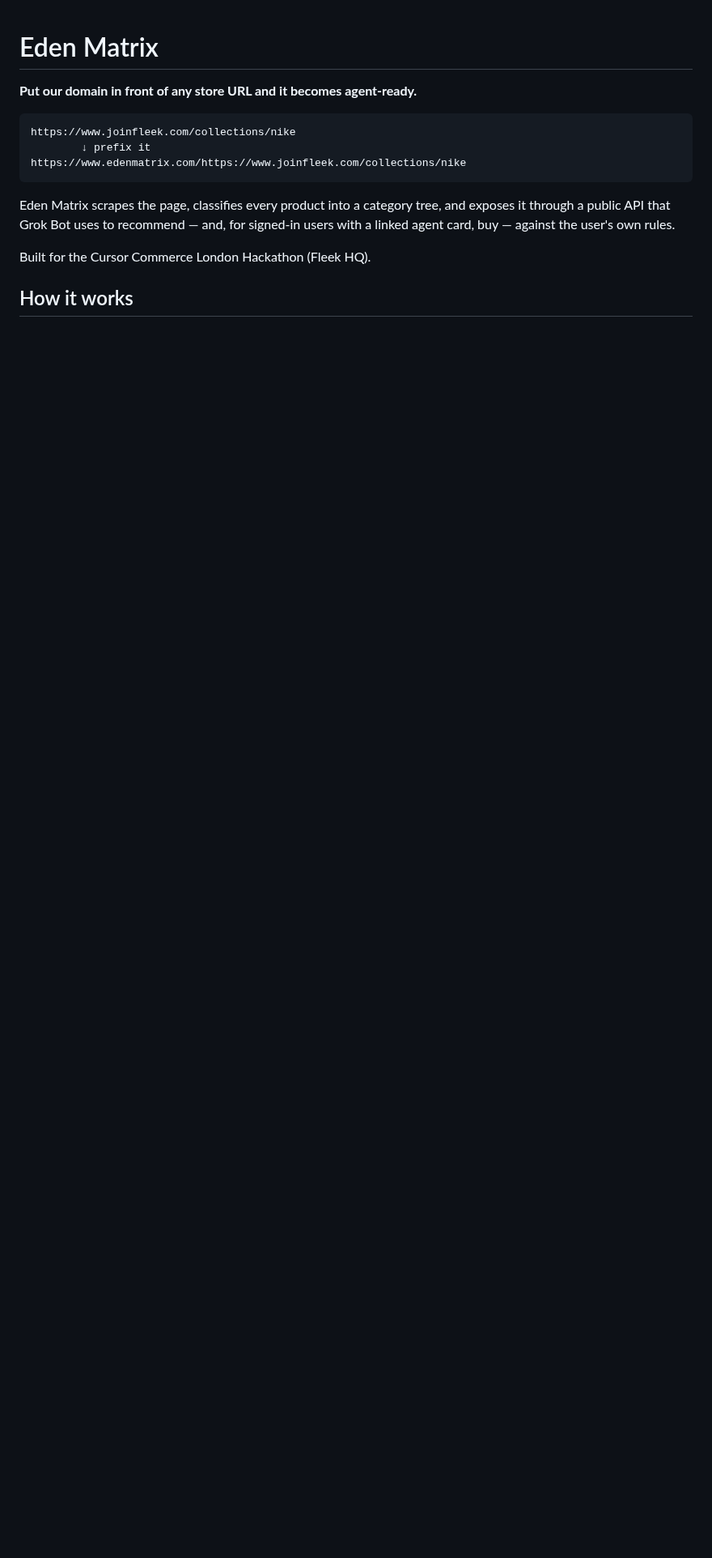
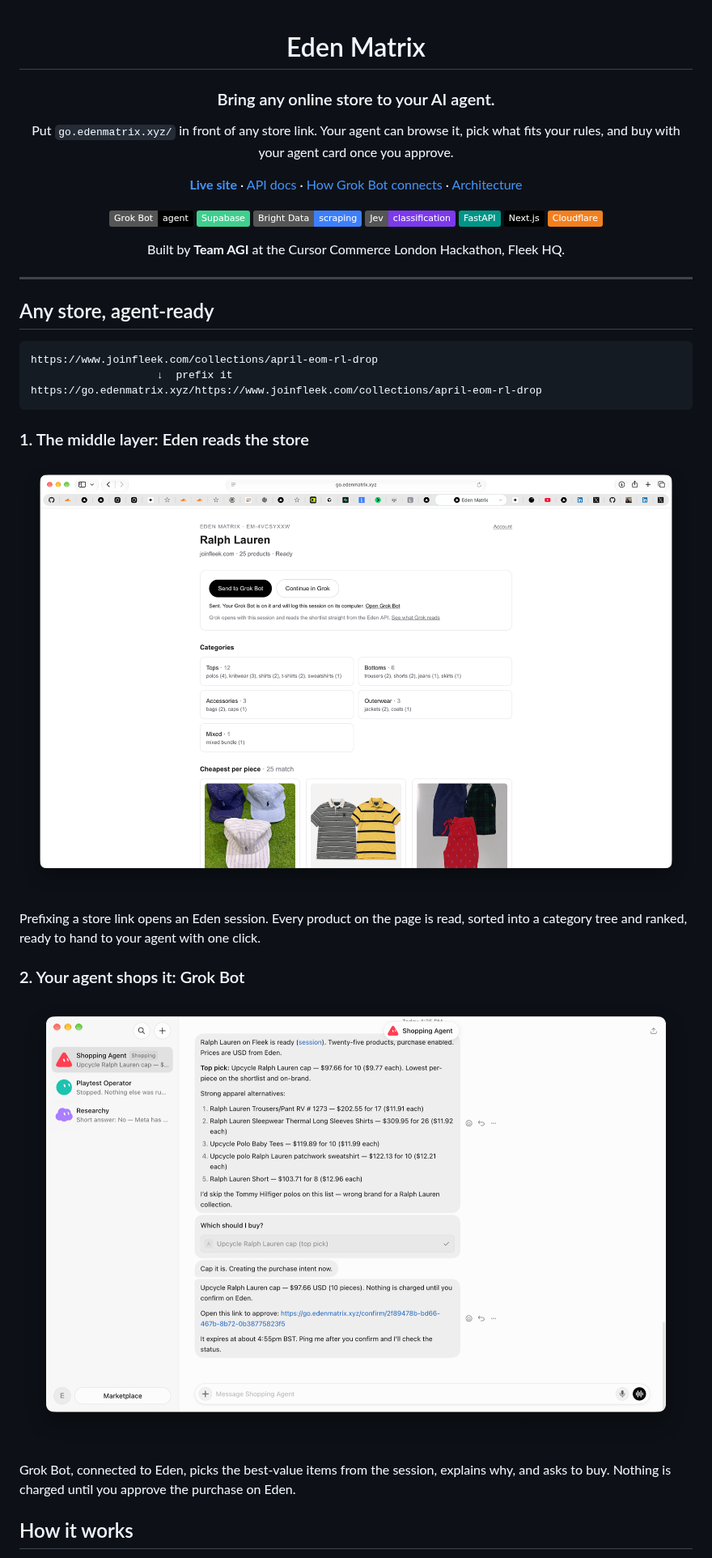
Before and after one commit to ehewes/firealarm-budget, a Markdown page: README.md, the part around one of its changes. Shown at 81% size. Drawn GitHub-style; pictures changed too: docs/images/grok-bot-shopping.png (added), docs/images/session-page.png (added); badges without logos; blank space fills up the shorter version.

````diff
--- a/README.md
+++ b/README.md
@@ -1,16 +3,52 @@
 # Eden Matrix
 
-**Put our domain in front of any store URL and it becomes agent-ready.**
+### Bring any online store to your AI agent.
+
+Put `go.edenmatrix.xyz/` in front of any store link. Your agent can browse it, pick what fits your rules,
+and buy with your agent card once you approve.
+
+[**Live site**](https://go.edenmatrix.xyz) · [API docs](https://go.edenmatrix.xyz/docs) ·
+[How Grok Bot connects](docs/GROK_BOT.md) · [Architecture](docs/ARCHITECTURE.md)
+
+![Grok Bot](https://img.shields.io/badge/Grok_Bot-agent-000000)
+![Supabase](https://img.shields.io/badge/Supabase-3FCF8E?logo=supabase&logoColor=white)
+![Bright Data](https://img.shields.io/badge/Bright_Data-scraping-3D7FFC)
+![Jev](https://img.shields.io/badge/Jev-classification-7C3AED)
+![FastAPI](https://img.shields.io/badge/FastAPI-009688?logo=fastapi&logoColor=white)
+![Next.js](https://img.shields.io/badge/Next.js-000000?logo=nextdotjs&logoColor=white)
+![Cloudflare](https://img.shields.io/badge/Cloudflare-F38020?logo=cloudflare&logoColor=white)
+
+Built by **Team AGI** at the Cursor Commerce London Hackathon, Fleek HQ.
+
+</div>
+
+---
+
+## Any store, agent-ready
 
 ```
-https://www.joinfleek.com/collections/nike
-        ↓ prefix it
-https://www.edenmatrix.com/https://www.joinfleek.com/collections/nike
+https://www.joinfleek.com/collections/april-eom-rl-drop
+                    ↓  prefix it
+https://go.edenmatrix.xyz/https://www.joinfleek.com/collections/april-eom-rl-drop
 ```
 
-Eden Matrix scrapes the page, classifies every product into a category tree, and exposes it through a public API that Grok Bot uses to recommend — and, for signed-in users with a linked agent card, buy — against the user's own rules.
+### 1. The middle layer: Eden reads the store
 
-Built for the Cursor Commerce London Hackathon (Fleek HQ).
+<p align="center">
+  <img src="docs/images/session-page.png" alt="An Eden Matrix session: a Ralph Lauren collection on joinfleek.com read into 25 products, sorted into categories, with Send to Grok Bot and Continue in Grok" width="900">
+</p>
+
+Prefixing a store link opens an Eden session. Every product on the page is read, sorted into a category tree
+and ranked, ready to hand to your agent with one click.
+
+### 2. Your agent shops it: Grok Bot
+
+<p align="center">
+  <img src="docs/images/grok-bot-shopping.png" alt="Grok Bot's Shopping Agent picking the best-value items from the Eden session and asking to buy, with a confirm link on Eden" width="900">
+</p>
+
+Grok Bot, connected to Eden, picks the best-value items from the session, explains why, and asks to buy.
+Nothing is charged until you approve the purchase on Eden.
 
 ## How it works
 
````
Also changed, not shown: other parts of README.md (+64 -57 lines).
